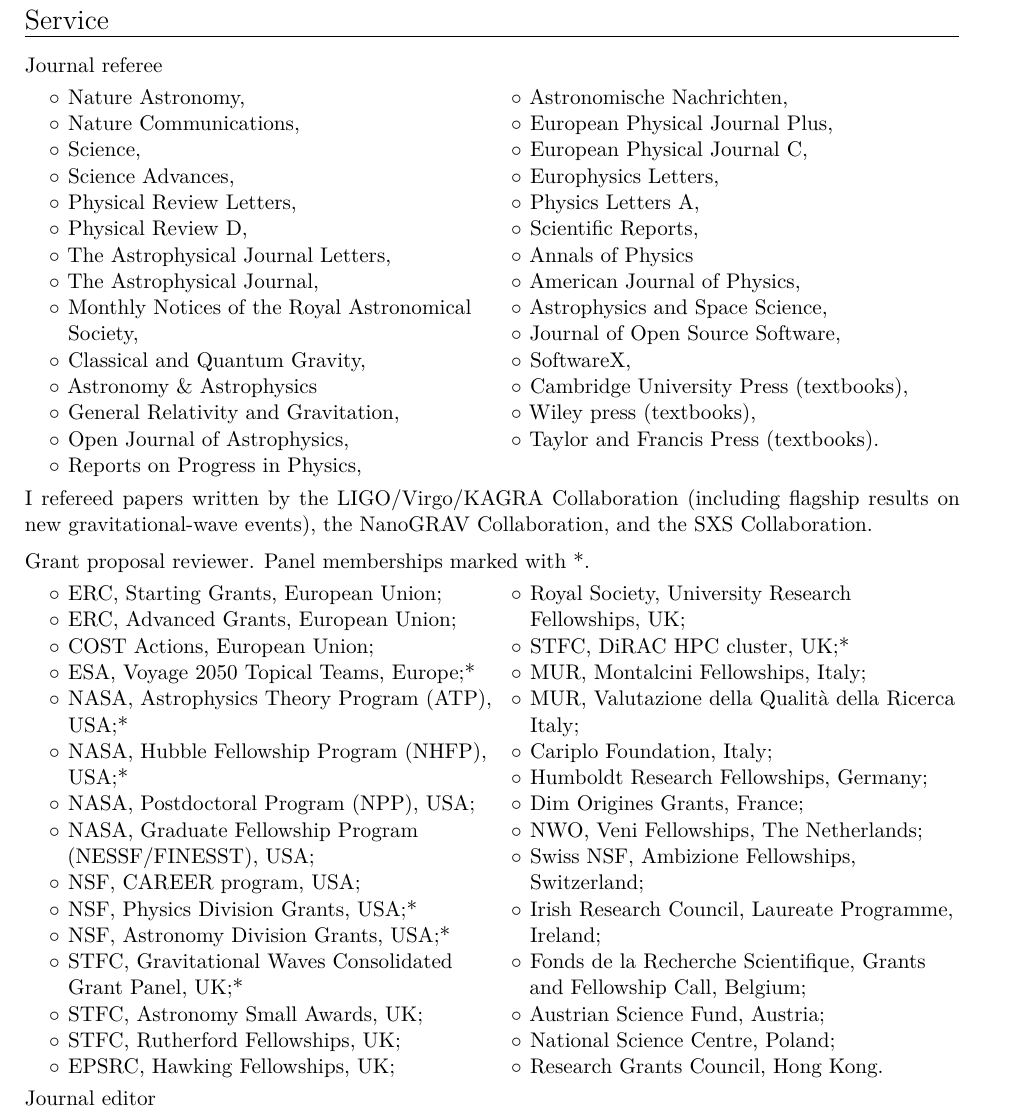
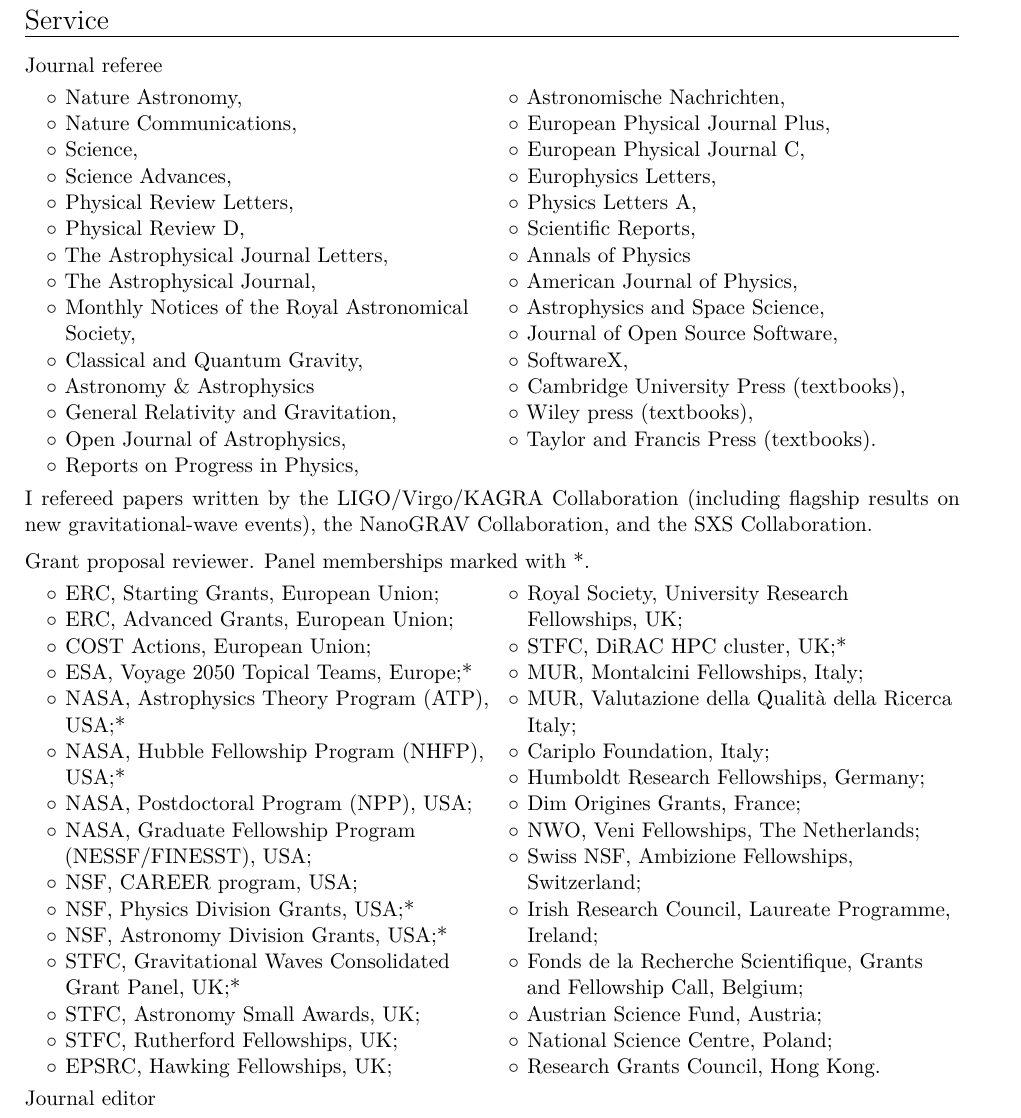
Before and after one commit to dgerosa/CV, a LaTeX CV (CV.tex): part of page 5 of 27, cut so that both start at the same text. Compiled offline with XeLaTeX.

Commit message:
Wed Sep 23 07:41:56 CEST 2026

```diff
--- a/CV.tex
+++ b/CV.tex
@@ -357,7 +357,7 @@
 
 
 \textbf{\textcolor{black}{Journal referee}}\vspace{0.1cm}\\
-\hspace*{0.4cm}%
+\hspace*{0.35cm}%
 \begin{minipage}[t]{\dimexpr(\textwidth-0.4cm-0.2cm)/2\relax}
 \raggedright
 \begin{itemize}[label=$\circ$,leftmargin=1em,labelsep=0.4em]
@@ -413,7 +413,7 @@
 
 \vspace{0.2cm}
  \textbf{\textcolor{black}{Grant proposal reviewer}}. Panel memberships marked with *.\vspace{0.1cm}\\
-\hspace*{0.4cm}%
+\hspace*{0.35cm}%
 \begin{minipage}[t]{\dimexpr(\textwidth-0.4cm-0.2cm)/2\relax}
 \raggedright
 \begin{itemize}[label=$\circ$,leftmargin=1em,labelsep=0.4em]
```
